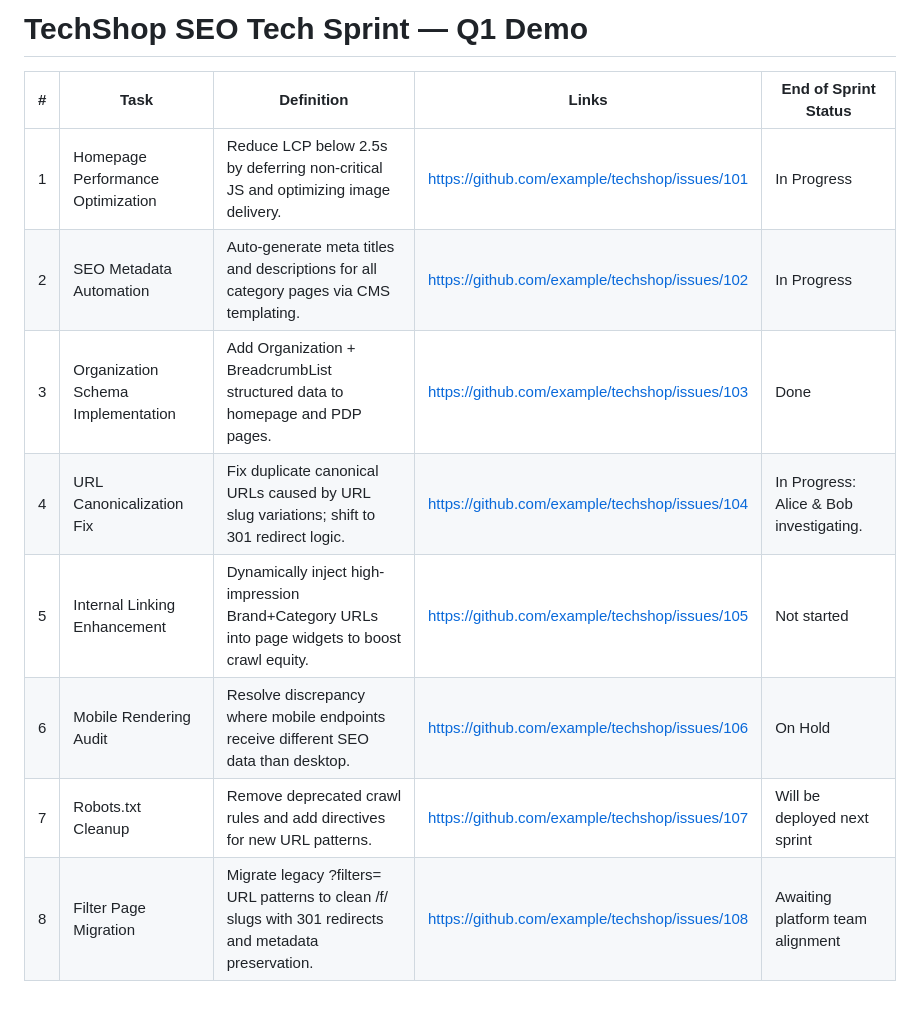
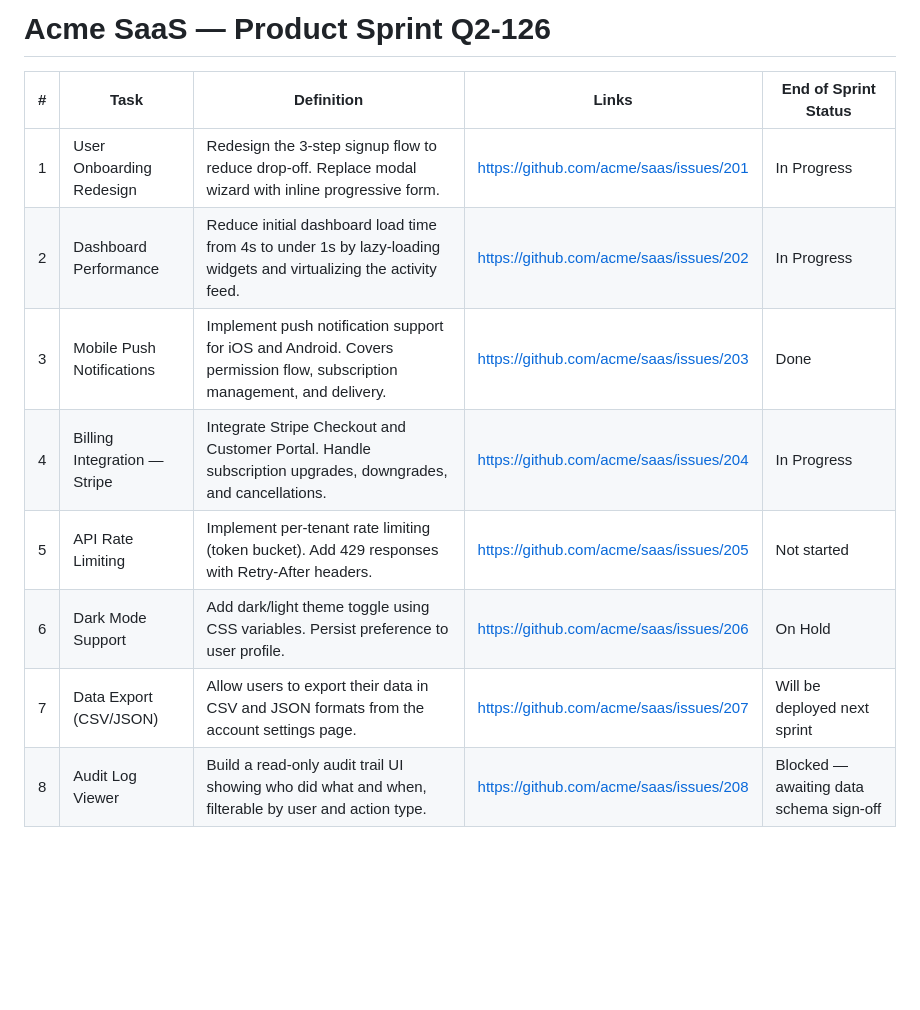
Before and after one commit to omerfarukonder/SprintEngine, a Markdown page: _demo/workspace/sprint_plan.md, the part around the change. Rendered like a GitHub page; blank space fills up the shorter version.

```diff
--- a/_demo/workspace/sprint_plan.md
+++ b/_demo/workspace/sprint_plan.md
@@ -1,12 +1,12 @@
-# TechShop SEO Tech Sprint — Q1 Demo
+# Acme SaaS — Product Sprint Q2-126
 
 | # | Task | Definition | Links | End of Sprint Status |
 | --- | --- | --- | --- | --- |
-| 1 | Homepage Performance Optimization | Reduce LCP below 2.5s by deferring non-critical JS and optimizing image delivery. | https://github.com/example/techshop/issues/101 | In Progress |
-| 2 | SEO Metadata Automation | Auto-generate meta titles and descriptions for all category pages via CMS templating. | https://github.com/example/techshop/issues/102 | In Progress |
-| 3 | Organization Schema Implementation | Add Organization + BreadcrumbList structured data to homepage and PDP pages. | https://github.com/example/techshop/issues/103 | Done |
-| 4 | URL Canonicalization Fix | Fix duplicate canonical URLs caused by URL slug variations; shift to 301 redirect logic. | https://github.com/example/techshop/issues/104 | In Progress: Alice & Bob investigating. |
-| 5 | Internal Linking Enhancement | Dynamically inject high-impression Brand+Category URLs into page widgets to boost crawl equity. | https://github.com/example/techshop/issues/105 | Not started |
-| 6 | Mobile Rendering Audit | Resolve discrepancy where mobile endpoints receive different SEO data than desktop. | https://github.com/example/techshop/issues/106 | On Hold |
-| 7 | Robots.txt Cleanup | Remove deprecated crawl rules and add directives for new URL patterns. | https://github.com/example/techshop/issues/107 | Will be deployed next sprint |
-| 8 | Filter Page Migration | Migrate legacy ?filters= URL patterns to clean /f/ slugs with 301 redirects and metadata preservation. | https://github.com/example/techshop/issues/108 | Awaiting platform team alignment |
+| 1 | User Onboarding Redesign | Redesign the 3-step signup flow to reduce drop-off. Replace modal wizard with inline progressive form. | https://github.com/acme/saas/issues/201 | In Progress |
+| 2 | Dashboard Performance | Reduce initial dashboard load time from 4s to under 1s by lazy-loading widgets and virtualizing the activity feed. | https://github.com/acme/saas/issues/202 | In Progress |
+| 3 | Mobile Push Notifications | Implement push notification support for iOS and Android. Covers permission flow, subscription management, and delivery. | https://github.com/acme/saas/issues/203 | Done |
+| 4 | Billing Integration — Stripe | Integrate Stripe Checkout and Customer Portal. Handle subscription upgrades, downgrades, and cancellations. | https://github.com/acme/saas/issues/204 | In Progress |
+| 5 | API Rate Limiting | Implement per-tenant rate limiting (token bucket). Add 429 responses with Retry-After headers. | https://github.com/acme/saas/issues/205 | Not started |
+| 6 | Dark Mode Support | Add dark/light theme toggle using CSS variables. Persist preference to user profile. | https://github.com/acme/saas/issues/206 | On Hold |
+| 7 | Data Export (CSV/JSON) | Allow users to export their data in CSV and JSON formats from the account settings page. | https://github.com/acme/saas/issues/207 | Will be deployed next sprint |
+| 8 | Audit Log Viewer | Build a read-only audit trail UI showing who did what and when, filterable by user and action type. | https://github.com/acme/saas/issues/208 | Blocked — awaiting data schema sign-off |
```
Also changed, not shown: README.md (+2 -0 lines), static/screenshot.png (added), 1 other file.
